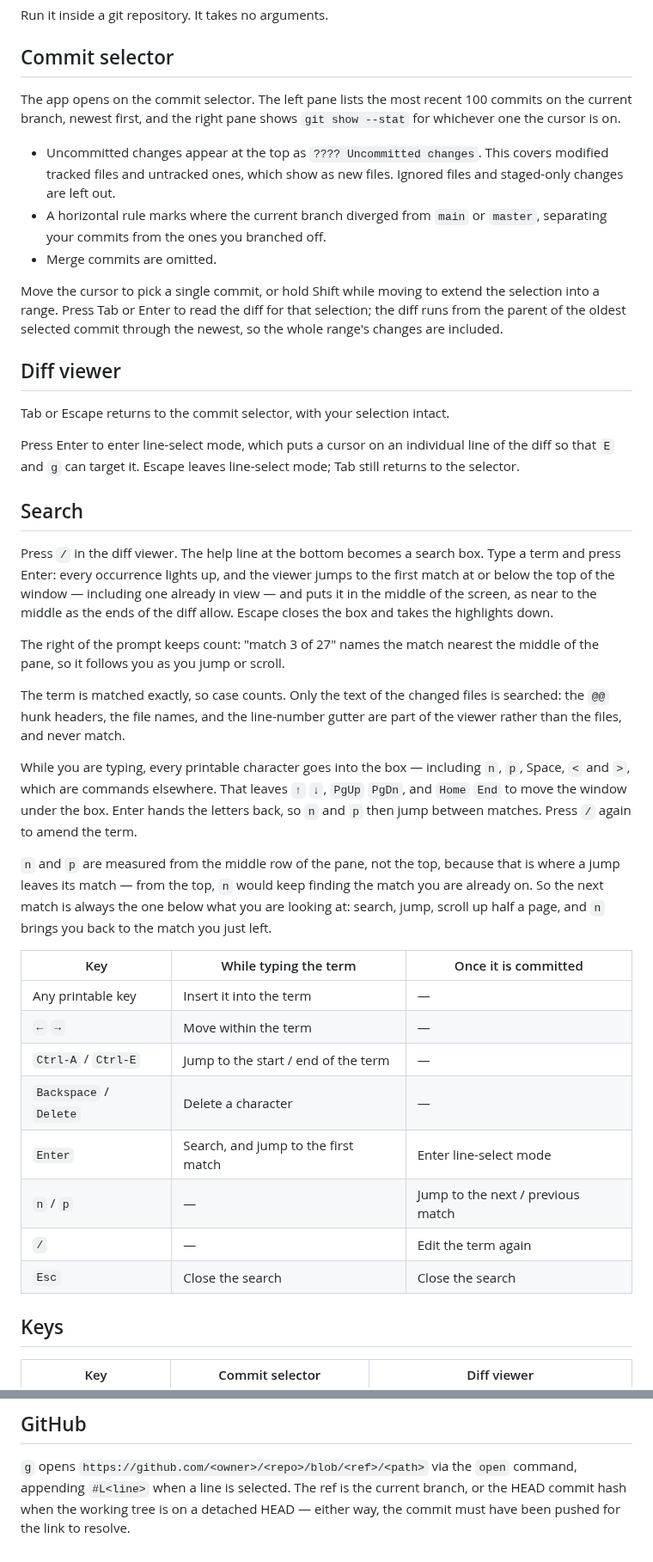
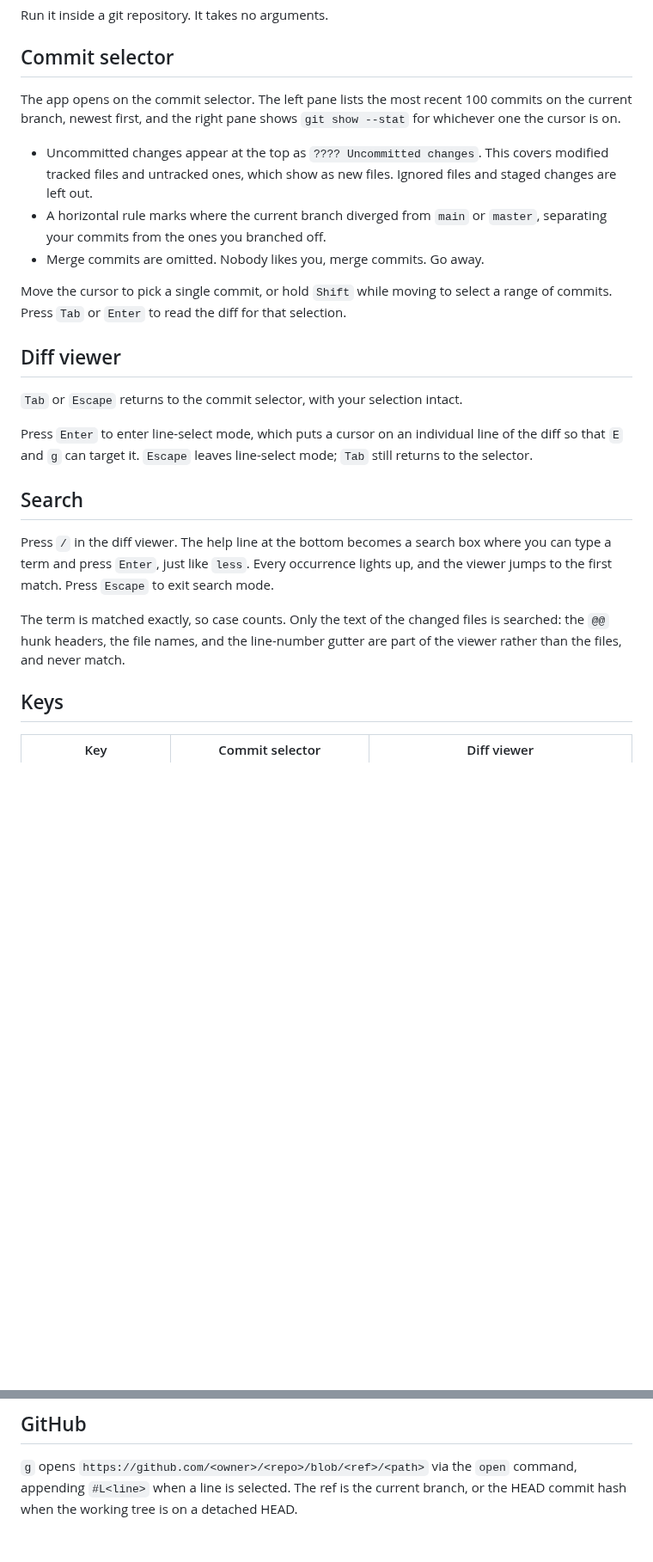
Before and after one commit to fimmtiu/git-view, a Markdown page: README.md, 2 parts joined by grey strips. Shown at 86% size. Drawn GitHub-style; blank space fills up the shorter version.

```diff
--- a/README.md
+++ b/README.md
@@ -24,67 +21,33 @@ Run it inside a git repository. It takes no arguments.
 
 ## Commit selector
 
-The app opens on the commit selector. The left pane lists the most recent 100
-commits on the current branch, newest first, and the right pane shows
-`git show --stat` for whichever one the cursor is on.
+The app opens on the commit selector. The left pane lists the most recent 100 commits on the current branch, newest
+first, and the right pane shows `git show --stat` for whichever one the cursor is on.
 
-- Uncommitted changes appear at the top as `???? Uncommitted changes`. This
-  covers modified tracked files and untracked ones, which show as new files.
-  Ignored files and staged-only changes are left out.
-- A horizontal rule marks where the current branch diverged from `main` or
-  `master`, separating your commits from the ones you branched off.
-- Merge commits are omitted.
+- Uncommitted changes appear at the top as `???? Uncommitted changes`. This covers modified tracked files and untracked
+  ones, which show as new files. Ignored files and staged changes are left out.
+- A horizontal rule marks where the current branch diverged from `main` or `master`, separating your commits from the
+  ones you branched off.
+- Merge commits are omitted. Nobody likes you, merge commits. Go away.
 
-Move the cursor to pick a single commit, or hold Shift while moving to extend
-the selection into a range. Press Tab or Enter to read the diff for that
-selection; the diff runs from the parent of the oldest selected commit through
-the newest, so the whole range's changes are included.
+Move the cursor to pick a single commit, or hold `Shift` while moving to select a range of commits. Press `Tab` or
+`Enter` to read the diff for that selection.
 
 ## Diff viewer
 
-Tab or Escape returns to the commit selector, with your selection intact.
+`Tab` or `Escape` returns to the commit selector, with your selection intact.
 
-Press Enter to enter line-select mode, which puts a cursor on an individual
-line of the diff so that `E` and `g` can target it. Escape leaves line-select
-mode; Tab still returns to the selector.
+Press `Enter` to enter line-select mode, which puts a cursor on an individual line of the diff so that `E` and `g` can
+target it. `Escape` leaves line-select mode; `Tab` still returns to the selector.
 
 ## Search
 
-Press `/` in the diff viewer. The help line at the bottom becomes a search box.
-Type a term and press Enter: every occurrence lights up, and the viewer jumps to
-the first match at or below the top of the window — including one already in
-view — and puts it in the middle of the screen, as near to the middle as the ends
-of the diff allow. Escape closes the box and takes the highlights down.
+Press `/` in the diff viewer. The help line at the bottom becomes a search box where you can type a term and press
+`Enter`, just like `less`. Every occurrence lights up, and the viewer jumps to the first match. Press `Escape` to exit
+search mode.
 
-The right of the prompt keeps count: "match 3 of 27" names the match nearest the
-middle of the pane, so it follows you as you jump or scroll.
-
-The term is matched exactly, so case counts. Only the text of the changed files
-is searched: the `@@` hunk headers, the file names, and the line-number gutter
-are part of the viewer rather than the files, and never match.
-
-While you are typing, every printable character goes into the box — including
-`n`, `p`, Space, `<` and `>`, which are commands elsewhere. That leaves `↑` `↓`,
-`PgUp` `PgDn`, and `Home` `End` to move the window under the box. Enter hands
-the letters back, so `n` and `p` then jump between matches. Press `/` again to
-amend the term.
-
-`n` and `p` are measured from the middle row of the pane, not the top, because
-that is where a jump leaves its match — from the top, `n` would keep finding the
-match you are already on. So the next match is always the one below what you are
-looking at: search, jump, scroll up half a page, and `n` brings you back to the
-match you just left.
-
-| Key | While typing the term | Once it is committed |
-|-----|-----------------------|----------------------|
-| Any printable key | Insert it into the term | — |
-| `←` `→` | Move within the term | — |
-| `Ctrl-A` / `Ctrl-E` | Jump to the start / end of the term | — |
-| `Backspace` / `Delete` | Delete a character | — |
-| `Enter` | Search, and jump to the first match | Enter line-select mode |
-| `n` / `p` | — | Jump to the next / previous match |
-| `/` | — | Edit the term again |
-| `Esc` | Close the search | Close the search |
+The term is matched exactly, so case counts. Only the text of the changed files is searched: the `@@` hunk headers, the
+file names, and the line-number gutter are part of the viewer rather than the files, and never match.
 
 ## Keys
 
@@ -119,5 +82,4 @@ they exit.
 
 `g` opens `https://github.com/<owner>/<repo>/blob/<ref>/<path>` via the `open`
 command, appending `#L<line>` when a line is selected. The ref is the current
-branch, or the HEAD commit hash when the working tree is on a detached HEAD —
-either way, the commit must have been pushed for the link to resolve.
+branch, or the HEAD commit hash when the working tree is on a detached HEAD.
```
Also changed, not shown: other parts of README.md (+3 -6 lines), img/diff-view.png (added).
